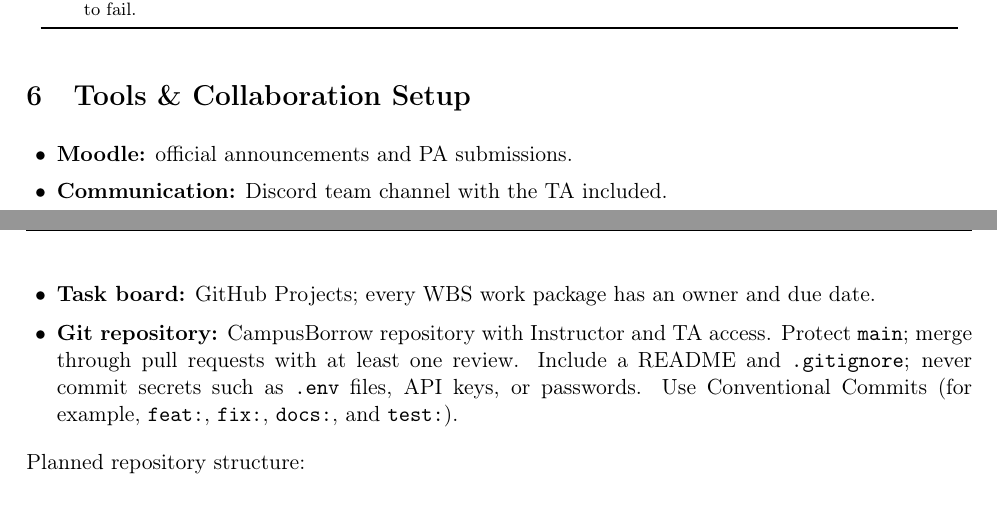
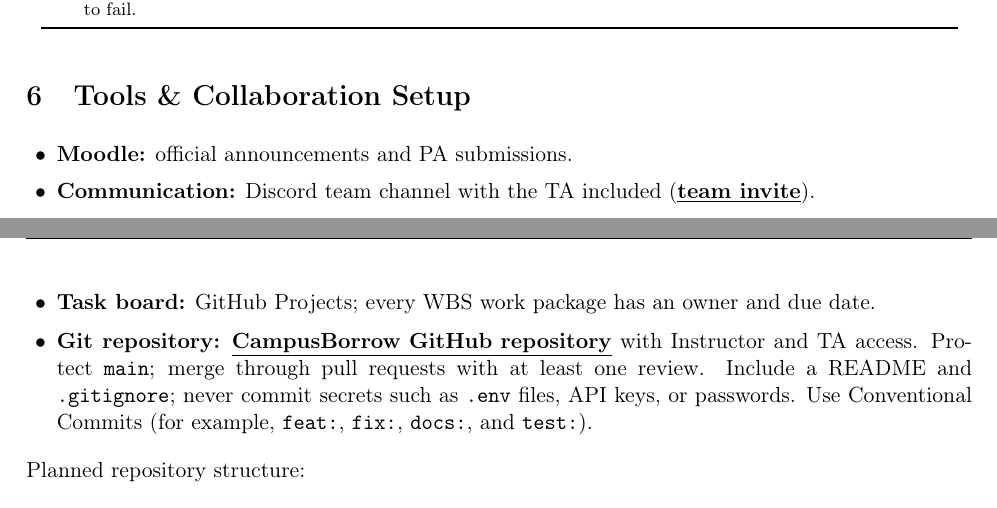
Before and after one commit to JuliaTrang/T09-CampusBorrow, a LaTeX document (pa/PA1/T09-PA1.tex): two parts of pages 25 and 26 of 28, joined at a grey line, cut so that both start at the same text. Compiled offline with pdfLaTeX.

Commit message:
docs: update v2 pa1

```diff
--- a/pa/PA1/T09-PA1.tex
+++ b/pa/PA1/T09-PA1.tex
@@ -749,9 +749,9 @@ Risk exposure (RE) is calculated as probability multiplied by loss. Mitigation i
 \section{Tools \& Collaboration Setup}
 \begin{itemize}
   \item \textbf{Moodle:} official announcements and PA submissions.
-  \item \textbf{Communication:} Discord team channel with the TA included.
+  \item \textbf{Communication:} Discord team channel with the TA included (\href{https://discord.gg/QzNuBmzjH}{\underline{\textbf{team invite}}}).
   \item \textbf{Task board:} GitHub Projects; every WBS work package has an owner and due date.
-  \item \textbf{Git repository:} CampusBorrow repository with Instructor and TA access. Protect \texttt{main}; merge through pull requests with at least one review. Include a README and \texttt{.gitignore}; never commit secrets such as \texttt{.env} files, API keys, or passwords. Use Conventional Commits (for example, \texttt{feat:}, \texttt{fix:}, \texttt{docs:}, and \texttt{test:}).
+  \item \textbf{Git repository:} \href{https://github.com/JuliaTrang/T09-CampusBorrow.git}{\underline{\textbf{CampusBorrow GitHub repository}}} with Instructor and TA access. Protect \texttt{main}; merge through pull requests with at least one review. Include a README and \texttt{.gitignore}; never commit secrets such as \texttt{.env} files, API keys, or passwords. Use Conventional Commits (for example, \texttt{feat:}, \texttt{fix:}, \texttt{docs:}, and \texttt{test:}).
 \end{itemize}
 
 Planned repository structure:
```
Also changed, not shown: pa/PA1/T09-PA1.pdf.
